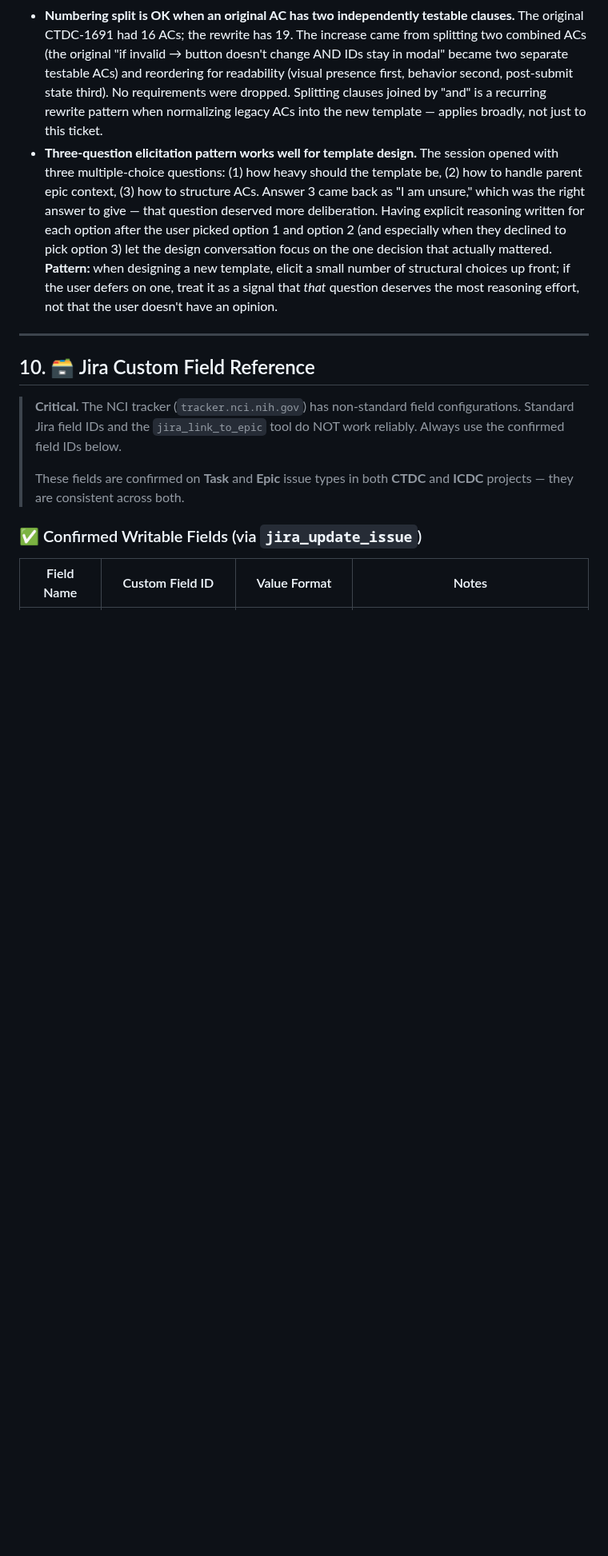
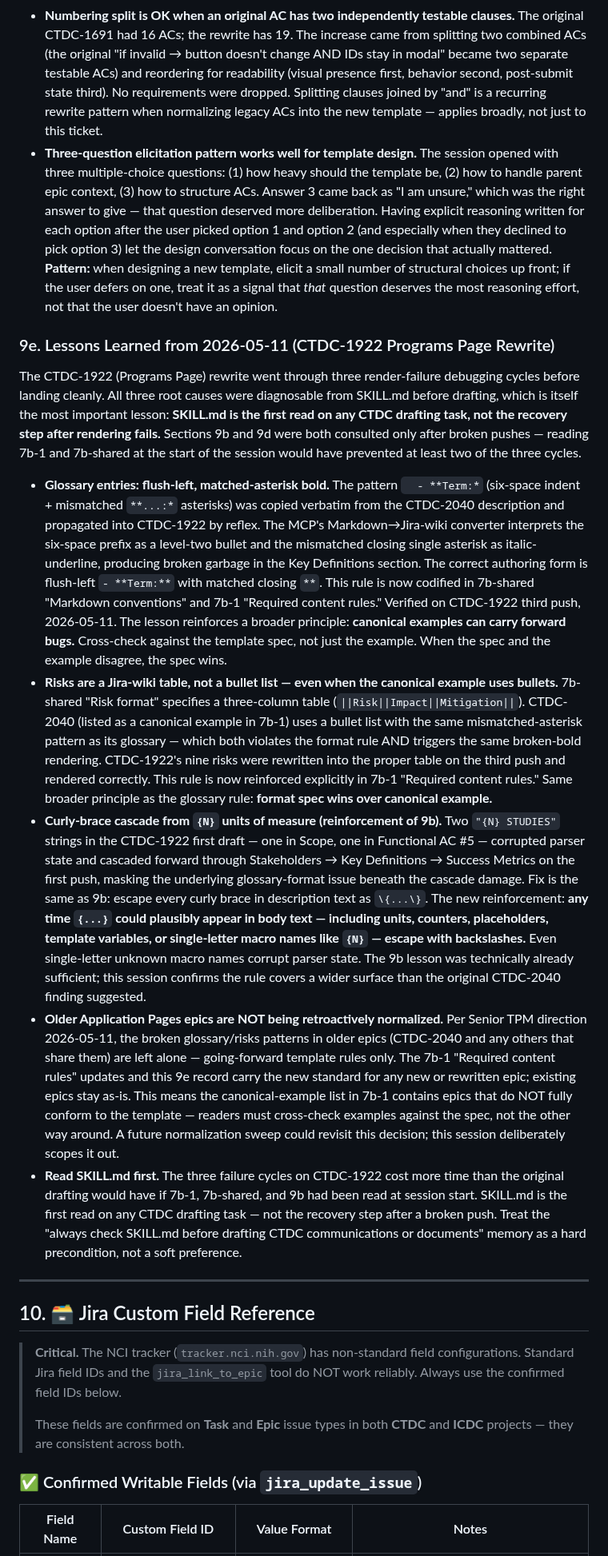
Before and after one commit to CBIIT/ctdc-documentation, a Markdown page: claude/SKILL.md, the part around one of its changes. Shown at 80% size. Drawn GitHub-style; blank space fills up the shorter version.

Commit message:
Add 9e lessons learned from CTDC-1922 rewrite + glossary/risks template rules
Three coordinated additions captured from the 2026-05-11 CTDC-1922 (Programs Page) rewrite session:

1. 7b-shared "Markdown conventions" — adds the matched-asterisk glossary rule: flush-left `- **Term:**` not indented `  - **Term:*` with mismatched closing asterisk. The MCP's Markdown→Jira-wiki converter renders the broken pattern as italic-underline garbage.

2. 7b-1 "Required content rules" — adds two new rules: (a) glossary entries follow the matched-asterisk pattern above, (b) Risks render as a three-column Jira-wiki table per 7b-shared "Risk format," not as a bullet list. CTDC-2040 is named as a known canonical-example inconsistency for both rules.

3. New Section 9e "Lessons Learned from 2026-05-11 (CTDC-1922 Programs Page Rewrite)" — five bullets capturing: the matched-asterisk glossary rule, the risks-table rule, the curly-brace cascade reinforcement (single-letter `{N}` macros also corrupt parser state), the explicit scope-out of retroactive normalization of older epics, and the SKILL.md-first reading discipline.

Per direction 2026-05-11: older Application Pages epics (CTDC-2040 et al.) with the broken patterns are left as-is; going-forward template rules only. Existing canonical-example references in 7b-1 unchanged. Size: 114,701 → 120,470 bytes (+5,769).

```diff
--- a/claude/SKILL.md
+++ b/claude/SKILL.md
@@ -884,6 +887,16 @@ Track which per-grouping epic templates are drafted vs. still TBD. Each future s
 - **CTDC-1691 was the right canonical example because it has real complexity at story scale.** The original ticket had 16 functional requirements — a button, a modal, file upload, a parser, a match-against-database step, two tabs, post-submit state changes, and composition with facets. That's enough surface area to exercise every section of the new template without being so big that the template feels like overkill. Smaller stories (e.g., a single tooltip wording change) can legitimately have shorter Testing Requirements sub-blocks; the template explicitly allows "None at this time" entries. But the ceiling case for a story should still fit cleanly inside the template — and CTDC-1691 did.
 - **Numbering split is OK when an original AC has two independently testable clauses.** The original CTDC-1691 had 16 ACs; the rewrite has 19. The increase came from splitting two combined ACs (the original "if invalid → button doesn't change AND IDs stay in modal" became two separate testable ACs) and reordering for readability (visual presence first, behavior second, post-submit state third). No requirements were dropped. Splitting clauses joined by "and" is a recurring rewrite pattern when normalizing legacy ACs into the new template — applies broadly, not just to this ticket.
 - **Three-question elicitation pattern works well for template design.** The session opened with three multiple-choice questions: (1) how heavy should the template be, (2) how to handle parent epic context, (3) how to structure ACs. Answer 3 came back as "I am unsure," which was the right answer to give — that question deserved more deliberation. Having explicit reasoning written for each option after the user picked option 1 and option 2 (and especially when they declined to pick option 3) let the design conversation focus on the one decision that actually mattered. **Pattern:** when designing a new template, elicit a small number of structural choices up front; if the user defers on one, treat it as a signal that *that* question deserves the most reasoning effort, not that the user doesn't have an opinion.
+
+### 9e. Lessons Learned from 2026-05-11 (CTDC-1922 Programs Page Rewrite)
+
+The CTDC-1922 (Programs Page) rewrite went through three render-failure debugging cycles before landing cleanly. All three root causes were diagnosable from SKILL.md before drafting, which is itself the most important lesson: **SKILL.md is the first read on any CTDC drafting task, not the recovery step after rendering fails.** Sections 9b and 9d were both consulted only after broken pushes — reading 7b-1 and 7b-shared at the start of the session would have prevented at least two of the three cycles.
+
+- **Glossary entries: flush-left, matched-asterisk bold.** The pattern `  - **Term:*` (six-space indent + mismatched `**...:*` asterisks) was copied verbatim from the CTDC-2040 description and propagated into CTDC-1922 by reflex. The MCP's Markdown→Jira-wiki converter interprets the six-space prefix as a level-two bullet and the mismatched closing single asterisk as italic-underline, producing broken garbage in the Key Definitions section. The correct authoring form is flush-left `- **Term:**` with matched closing `**`. This rule is now codified in 7b-shared "Markdown conventions" and 7b-1 "Required content rules." Verified on CTDC-1922 third push, 2026-05-11. The lesson reinforces a broader principle: **canonical examples can carry forward bugs.** Cross-check against the template spec, not just the example. When the spec and the example disagree, the spec wins.
+- **Risks are a Jira-wiki table, not a bullet list — even when the canonical example uses bullets.** 7b-shared "Risk format" specifies a three-column table (`||Risk||Impact||Mitigation||`). CTDC-2040 (listed as a canonical example in 7b-1) uses a bullet list with the same mismatched-asterisk pattern as its glossary — which both violates the format rule AND triggers the same broken-bold rendering. CTDC-1922's nine risks were rewritten into the proper table on the third push and rendered correctly. This rule is now reinforced explicitly in 7b-1 "Required content rules." Same broader principle as the glossary rule: **format spec wins over canonical example.**
+- **Curly-brace cascade from `{N}` units of measure (reinforcement of 9b).** Two `"{N} STUDIES"` strings in the CTDC-1922 first draft — one in Scope, one in Functional AC #5 — corrupted parser state and cascaded forward through Stakeholders → Key Definitions → Success Metrics on the first push, masking the underlying glossary-format issue beneath the cascade damage. Fix is the same as 9b: escape every curly brace in description text as `\{...\}`. The new reinforcement: **any time `{...}` could plausibly appear in body text — including units, counters, placeholders, template variables, or single-letter macro names like `{N}` — escape with backslashes.** Even single-letter unknown macro names corrupt parser state. The 9b lesson was technically already sufficient; this session confirms the rule covers a wider surface than the original CTDC-2040 finding suggested.
+- **Older Application Pages epics are NOT being retroactively normalized.** Per Senior TPM direction 2026-05-11, the broken glossary/risks patterns in older epics (CTDC-2040 and any others that share them) are left alone — going-forward template rules only. The 7b-1 "Required content rules" updates and this 9e record carry the new standard for any new or rewritten epic; existing epics stay as-is. This means the canonical-example list in 7b-1 contains epics that do NOT fully conform to the template — readers must cross-check examples against the spec, not the other way around. A future normalization sweep could revisit this decision; this session deliberately scopes it out.
+- **Read SKILL.md first.** The three failure cycles on CTDC-1922 cost more time than the original drafting would have if 7b-1, 7b-shared, and 9b had been read at session start. SKILL.md is the first read on any CTDC drafting task — not the recovery step after a broken push. Treat the "always check SKILL.md before drafting CTDC communications or documents" memory as a hard precondition, not a soft preference.
 
 ---
 
```
Also changed, not shown: other parts of claude/SKILL.md (+3 -0 lines).
